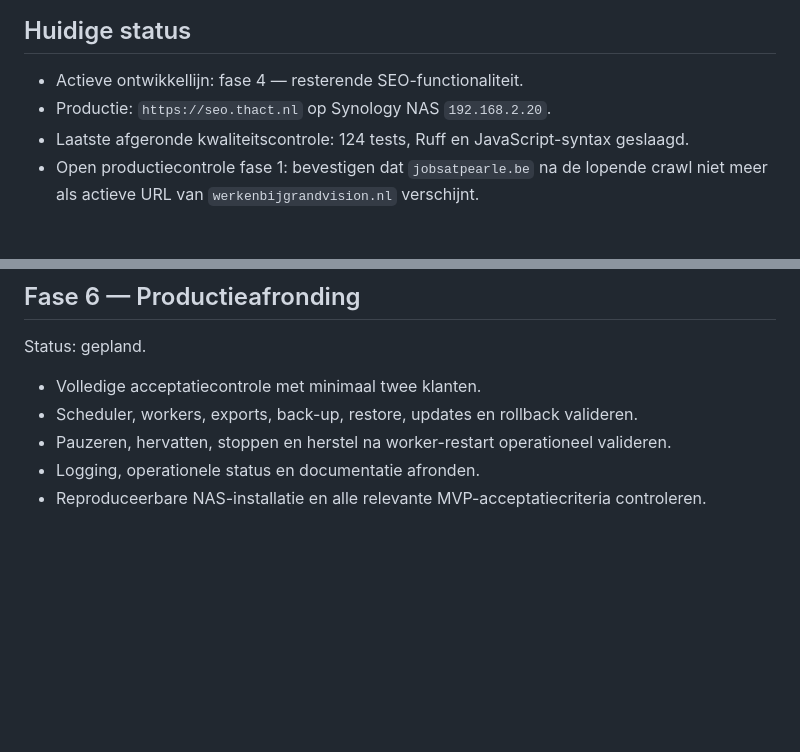
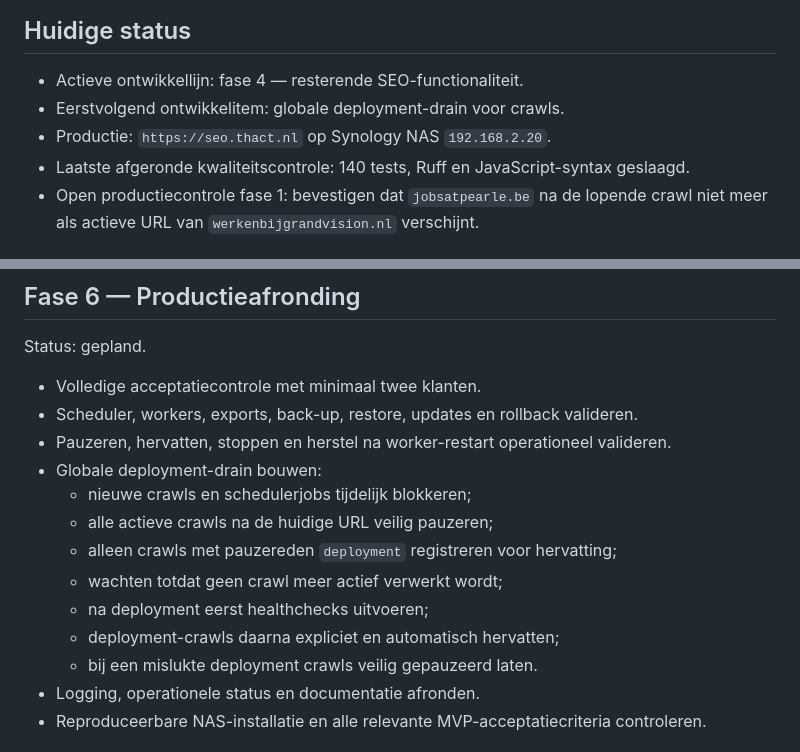
Before and after one commit to maurits-olylo/seotool, a Markdown page: docs/roadmap.md, 2 parts joined by grey strips. GitHub-like rendering; blank space fills up the shorter version.

Commit message:
docs: prioritize crawl deployment drain

```diff
--- a/docs/roadmap.md
+++ b/docs/roadmap.md
@@ -7,8 +7,9 @@ nadat de code is getest, gedeployed en het productieresultaat is gecontroleerd.
 ## Huidige status
 
 - Actieve ontwikkellijn: fase 4 — resterende SEO-functionaliteit.
+- Eerstvolgend ontwikkelitem: globale deployment-drain voor crawls.
 - Productie: `https://seo.thact.nl` op Synology NAS `192.168.2.20`.
-- Laatste afgeronde kwaliteitscontrole: 124 tests, Ruff en JavaScript-syntax geslaagd.
+- Laatste afgeronde kwaliteitscontrole: 140 tests, Ruff en JavaScript-syntax geslaagd.
 - Open productiecontrole fase 1: bevestigen dat `jobsatpearle.be` na de lopende crawl niet meer als
   actieve URL van `werkenbijgrandvision.nl` verschijnt.
 
@@ -75,6 +76,14 @@ Status: gepland.
 - Volledige acceptatiecontrole met minimaal twee klanten.
 - Scheduler, workers, exports, back-up, restore, updates en rollback valideren.
 - Pauzeren, hervatten, stoppen en herstel na worker-restart operationeel valideren.
+- Globale deployment-drain bouwen:
+  - nieuwe crawls en schedulerjobs tijdelijk blokkeren;
+  - alle actieve crawls na de huidige URL veilig pauzeren;
+  - alleen crawls met pauzereden `deployment` registreren voor hervatting;
+  - wachten totdat geen crawl meer actief verwerkt wordt;
+  - na deployment eerst healthchecks uitvoeren;
+  - deployment-crawls daarna expliciet en automatisch hervatten;
+  - bij een mislukte deployment crawls veilig gepauzeerd laten.
 - Logging, operationele status en documentatie afronden.
 - Reproduceerbare NAS-installatie en alle relevante MVP-acceptatiecriteria controleren.
 
```
